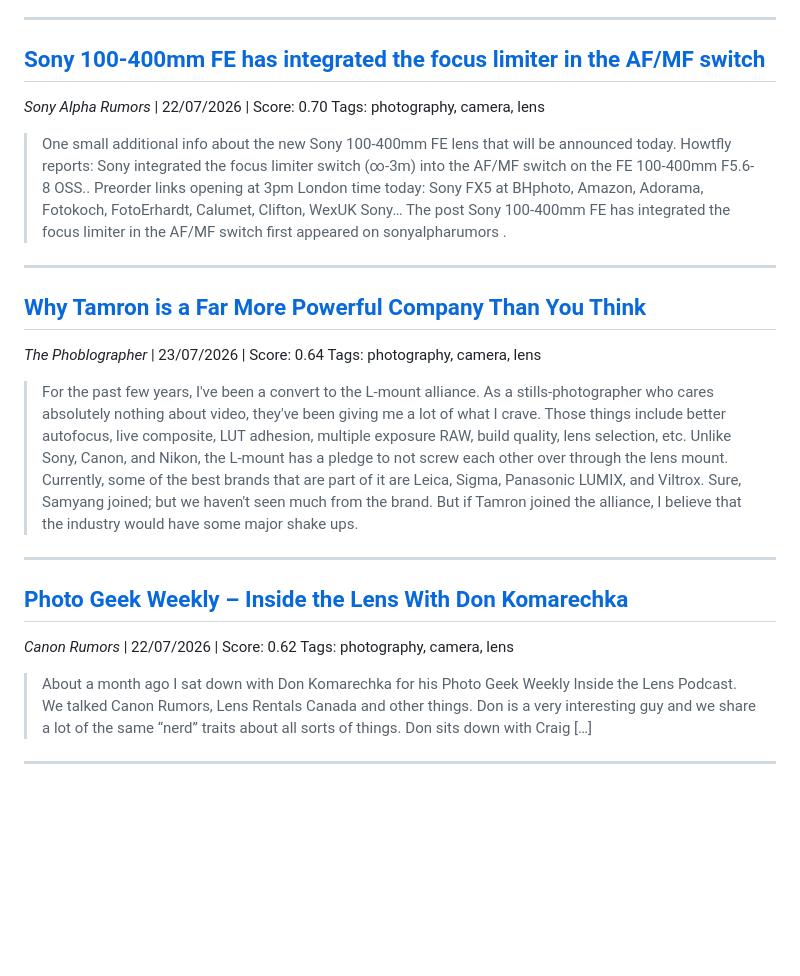
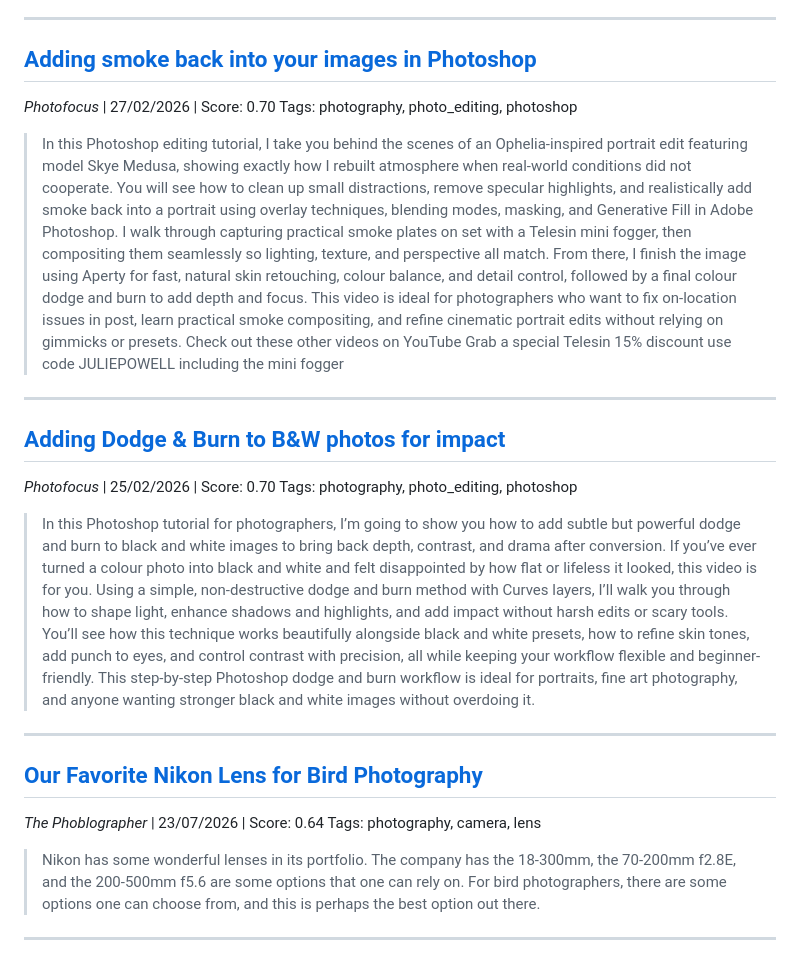
Before and after one commit to koltregaskes/kol-tregaskes-photography, a Markdown page: news-digests/digest-2026-07-23.md, the part around one of its changes. Rendered like a GitHub page; blank space fills up the shorter version.

Commit message:
chore: refresh photography digests (2026-07-23)

```diff
--- a/news-digests/digest-2026-07-23.md
+++ b/news-digests/digest-2026-07-23.md
@@ -59,26 +59,26 @@ Tags: photography, camera, lens
 
 ---
 
-## [Sony 100-400mm FE has integrated the focus limiter in the AF/MF switch](https://www.sonyalpharumors.com/sony-100-400mm-fe/)
-*Sony Alpha Rumors* | 22/07/2026 | Score: 0.70
-Tags: photography, camera, lens
+## [Adding smoke back into your images in Photoshop](https://photofocus.com/software/adding-smoke-back-into-your-images-in-photoshop/)
+*Photofocus* | 27/02/2026 | Score: 0.70
+Tags: photography, photo_editing, photoshop
 
-> One small additional info about the new Sony 100-400mm FE lens that will be announced today. Howtfly reports: Sony integrated the focus limiter switch (∞-3m) into the AF/MF switch on the FE 100-400mm F5.6-8 OSS.. Preorder links opening at 3pm London time today: Sony FX5 at BHphoto, Amazon, Adorama, Fotokoch, FotoErhardt, Calumet, Clifton, WexUK Sony… The post Sony 100-400mm FE has integrated the focus limiter in the AF/MF switch first appeared on sonyalpharumors .
+> In this Photoshop editing tutorial, I take you behind the scenes of an Ophelia-inspired portrait edit featuring model Skye Medusa, showing exactly how I rebuilt atmosphere when real-world conditions did not cooperate. You will see how to clean up small distractions, remove specular highlights, and realistically add smoke back into a portrait using overlay techniques, blending modes, masking, and Generative Fill in Adobe Photoshop. I walk through capturing practical smoke plates on set with a Telesin mini fogger, then compositing them seamlessly so lighting, texture, and perspective all match. From there, I finish the image using Aperty for fast, natural skin retouching, colour balance, and detail control, followed by a final colour dodge and burn to add depth and focus. This video is ideal for photographers who want to fix on-location issues in post, learn practical smoke compositing, and refine cinematic portrait edits without relying on gimmicks or presets. Check out these other videos on YouTube Grab a special Telesin 15% discount use code JULIEPOWELL including the mini fogger
 
 ---
 
-## [Why Tamron is a Far More Powerful Company Than You Think](https://www.thephoblographer.com/2026/07/23/why-tamron-is-a-far-more-powerful-company-than-you-think/)
+## [Adding Dodge & Burn to B&W photos for impact](https://photofocus.com/software/adding-dodge-burn-to-bw-photos-for-impact/)
+*Photofocus* | 25/02/2026 | Score: 0.70
+Tags: photography, photo_editing, photoshop
+
+> In this Photoshop tutorial for photographers, I’m going to show you how to add subtle but powerful dodge and burn to black and white images to bring back depth, contrast, and drama after conversion. If you’ve ever turned a colour photo into black and white and felt disappointed by how flat or lifeless it looked, this video is for you. Using a simple, non-destructive dodge and burn method with Curves layers, I’ll walk you through how to shape light, enhance shadows and highlights, and add impact without harsh edits or scary tools. You’ll see how this technique works beautifully alongside black and white presets, how to refine skin tones, add punch to eyes, and control contrast with precision, all while keeping your workflow flexible and beginner-friendly. This step-by-step Photoshop dodge and burn workflow is ideal for portraits, fine art photography, and anyone wanting stronger black and white images without overdoing it.
+
+---
+
+## [Our Favorite Nikon Lens for Bird Photography](https://www.thephoblographer.com/2026/07/23/our-favorite-nikon-lens-for-bird-photography/)
 *The Phoblographer* | 23/07/2026 | Score: 0.64
 Tags: photography, camera, lens
 
-> For the past few years, I've been a convert to the L-mount alliance. As a stills-photographer who cares absolutely nothing about video, they've been giving me a lot of what I crave. Those things include better autofocus, live composite, LUT adhesion, multiple exposure RAW, build quality, lens selection, etc. Unlike Sony, Canon, and Nikon, the L-mount has a pledge to not screw each other over through the lens mount. Currently, some of the best brands that are part of it are Leica, Sigma, Panasonic LUMIX, and Viltrox. Sure, Samyang joined; but we haven't seen much from the brand. But if Tamron joined the alliance, I believe that the industry would have some major shake ups.
+> Nikon has some wonderful lenses in its portfolio. The company has the 18-300mm, the 70-200mm f2.8E, and the 200-500mm f5.6 are some options that one can rely on. For bird photographers, there are some options one can choose from, and this is perhaps the best option out there.
 
 ---
-
-## [Photo Geek Weekly – Inside the Lens With Don Komarechka](https://www.canonrumors.com/photo-geek-weekly-inside-the-lens-with-don-komarechka/)
-*Canon Rumors* | 22/07/2026 | Score: 0.62
-Tags: photography, camera, lens
-
-> About a month ago I sat down with Don Komarechka for his Photo Geek Weekly Inside the Lens Podcast. We talked Canon Rumors, Lens Rentals Canada and other things. Don is a very interesting guy and we share a lot of the same “nerd” traits about all sorts of things. Don sits down with Craig […]
-
----
```
Also changed, not shown: other parts of news-digests/digest-2026-07-23.md (+27 -27 lines).
